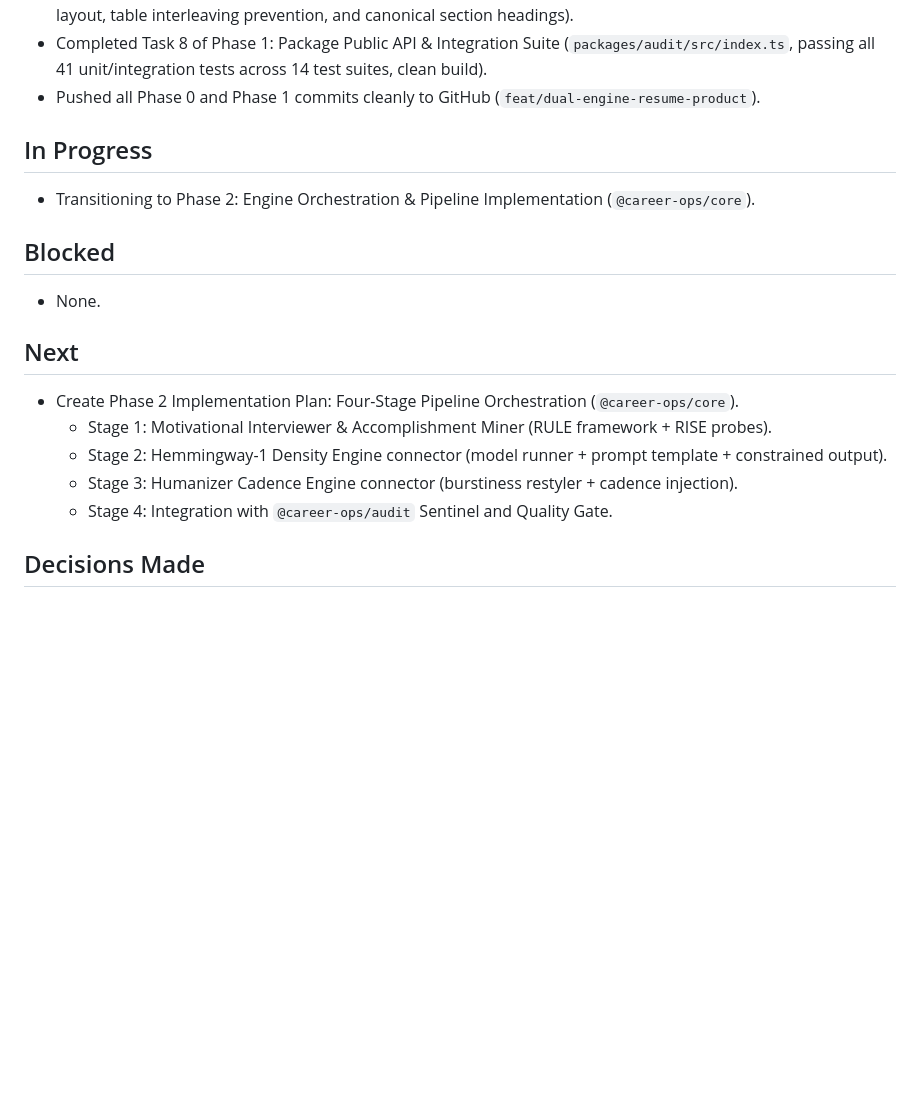
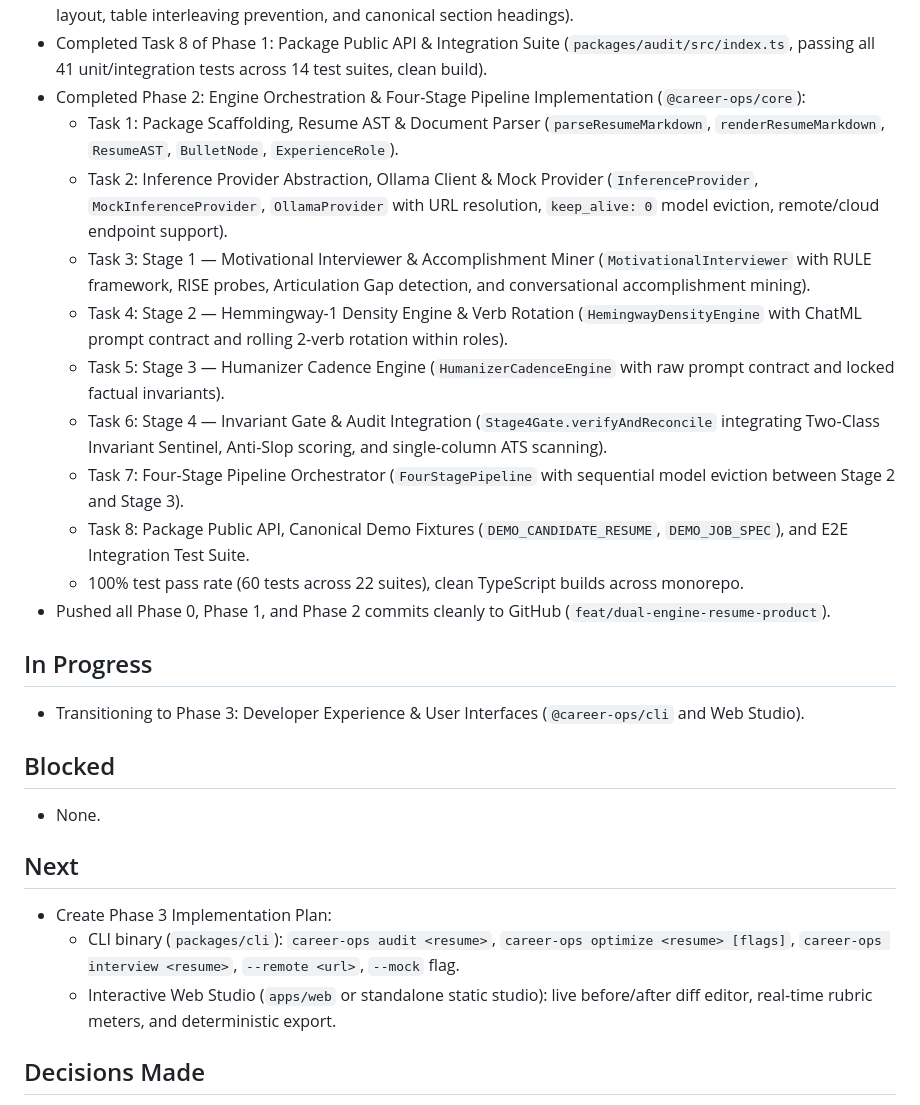
Before and after one commit to poferraz/career-ops, a Markdown page: docs/clief/STATUS.md, the part around the change. Rendered like a GitHub page; blank space fills up the shorter version.

Commit message:
docs(status): mark Phase 2 complete in status and implementation plan

```diff
--- a/docs/clief/STATUS.md
+++ b/docs/clief/STATUS.md
@@ -32,11 +32,21 @@ PRD approved (`docs/clief/PRD.md`). Architectural specifications synchronized wi
 - Completed Task 6 of Phase 1: Graded Trust Scorer & Three-Band Quality Gate (`evaluateTrust`, `AntiSlopScorer.evaluate` with $\ge 42$ Certified, 35–41 Warning, $< 35$ Reject).
 - Completed Task 7 of Phase 1: ATS Layout & Semantic Structure Scanner (`scanAtsLayout` validating single-column layout, table interleaving prevention, and canonical section headings).
 - Completed Task 8 of Phase 1: Package Public API & Integration Suite (`packages/audit/src/index.ts`, passing all 41 unit/integration tests across 14 test suites, clean build).
-- Pushed all Phase 0 and Phase 1 commits cleanly to GitHub (`feat/dual-engine-resume-product`).
+- Completed Phase 2: Engine Orchestration & Four-Stage Pipeline Implementation (`@career-ops/core`):
+  - Task 1: Package Scaffolding, Resume AST & Document Parser (`parseResumeMarkdown`, `renderResumeMarkdown`, `ResumeAST`, `BulletNode`, `ExperienceRole`).
+  - Task 2: Inference Provider Abstraction, Ollama Client & Mock Provider (`InferenceProvider`, `MockInferenceProvider`, `OllamaProvider` with URL resolution, `keep_alive: 0` model eviction, remote/cloud endpoint support).
+  - Task 3: Stage 1 — Motivational Interviewer & Accomplishment Miner (`MotivationalInterviewer` with RULE framework, RISE probes, Articulation Gap detection, and conversational accomplishment mining).
+  - Task 4: Stage 2 — Hemmingway-1 Density Engine & Verb Rotation (`HemingwayDensityEngine` with ChatML prompt contract and rolling 2-verb rotation within roles).
+  - Task 5: Stage 3 — Humanizer Cadence Engine (`HumanizerCadenceEngine` with raw prompt contract and locked factual invariants).
+  - Task 6: Stage 4 — Invariant Gate & Audit Integration (`Stage4Gate.verifyAndReconcile` integrating Two-Class Invariant Sentinel, Anti-Slop scoring, and single-column ATS scanning).
+  - Task 7: Four-Stage Pipeline Orchestrator (`FourStagePipeline` with sequential model eviction between Stage 2 and Stage 3).
+  - Task 8: Package Public API, Canonical Demo Fixtures (`DEMO_CANDIDATE_RESUME`, `DEMO_JOB_SPEC`), and E2E Integration Test Suite.
+  - 100% test pass rate (60 tests across 22 suites), clean TypeScript builds across monorepo.
+- Pushed all Phase 0, Phase 1, and Phase 2 commits cleanly to GitHub (`feat/dual-engine-resume-product`).
 
 ## In Progress
 
-- Transitioning to Phase 2: Engine Orchestration & Pipeline Implementation (`@career-ops/core`).
+- Transitioning to Phase 3: Developer Experience & User Interfaces (`@career-ops/cli` and Web Studio).
 
 ## Blocked
 
@@ -44,11 +54,9 @@ PRD approved (`docs/clief/PRD.md`). Architectural specifications synchronized wi
 
 ## Next
 
-- Create Phase 2 Implementation Plan: Four-Stage Pipeline Orchestration (`@career-ops/core`).
-  - Stage 1: Motivational Interviewer & Accomplishment Miner (RULE framework + RISE probes).
-  - Stage 2: Hemmingway-1 Density Engine connector (model runner + prompt template + constrained output).
-  - Stage 3: Humanizer Cadence Engine connector (burstiness restyler + cadence injection).
-  - Stage 4: Integration with `@career-ops/audit` Sentinel and Quality Gate.
+- Create Phase 3 Implementation Plan:
+  - CLI binary (`packages/cli`): `career-ops audit <resume>`, `career-ops optimize <resume> [flags]`, `career-ops interview <resume>`, `--remote <url>`, `--mock` flag.
+  - Interactive Web Studio (`apps/web` or standalone static studio): live before/after diff editor, real-time rubric meters, and deterministic export.
 
 ## Decisions Made
 
```
Also changed, not shown: 1 other file.
